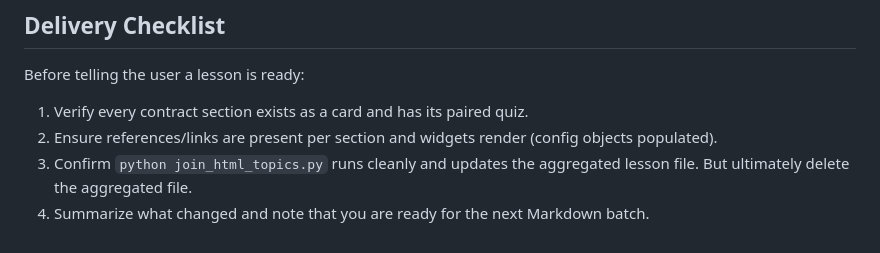
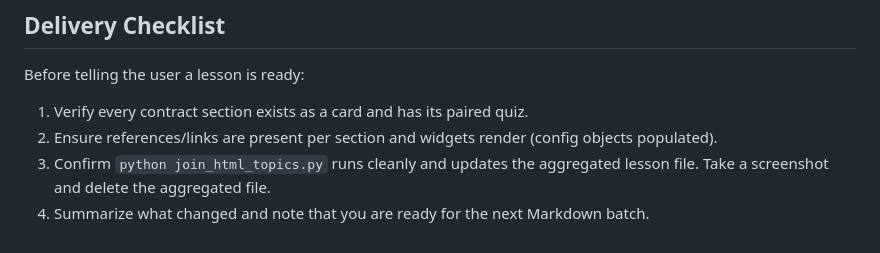
Before and after one commit to andesec/daily-appsec-study, a Markdown page: AGENTS.md, the part around the change. Drawn GitHub-style.

Commit message:
added a small line for AGENTS.md

```diff
--- a/AGENTS.md
+++ b/AGENTS.md
@@ -57,5 +57,5 @@ These instructions apply to the entire repository unless a more specific `AGENTS
 Before telling the user a lesson is ready:
 1. Verify every contract section exists as a card and has its paired quiz.
 2. Ensure references/links are present per section and widgets render (config objects populated).
-3. Confirm `python join_html_topics.py` runs cleanly and updates the aggregated lesson file. But ultimately delete the aggregated file.
+3. Confirm `python join_html_topics.py` runs cleanly and updates the aggregated lesson file. Take a screenshot and delete the aggregated file.
 4. Summarize what changed and note that you are ready for the next Markdown batch.
```
